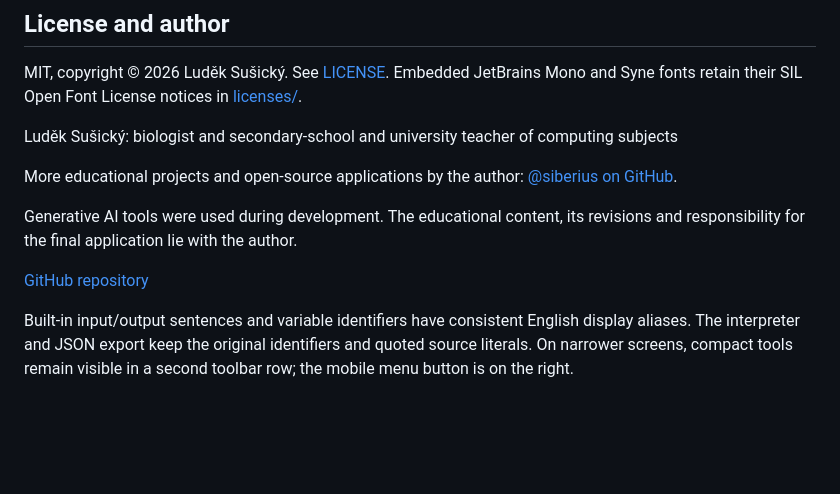
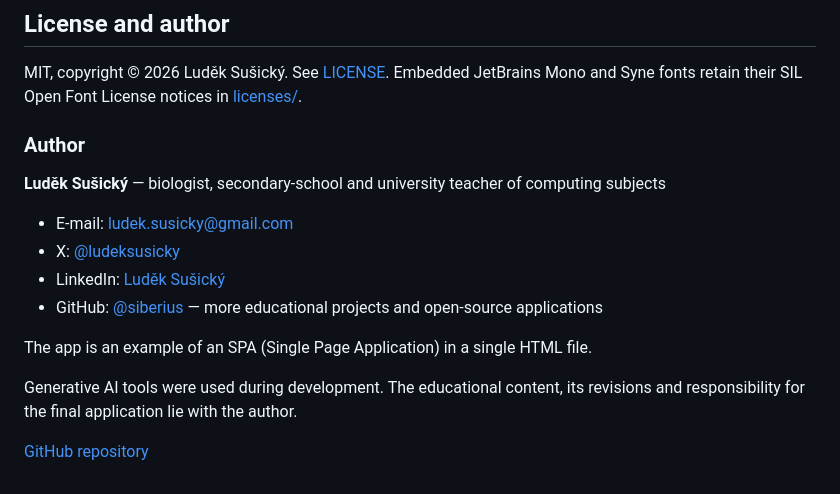
Before and after one commit to siberius/code-flowchart, a Markdown page: README.md, the part around the change. Drawn GitHub-style; blank space fills up the shorter version.

```diff
--- a/README.md
+++ b/README.md
@@ -60,12 +60,17 @@ There is no telemetry or remote API. The service worker caches only a fixed list
 
 MIT, copyright © 2026 Luděk Sušický. See [LICENSE](LICENSE). Embedded JetBrains Mono and Syne fonts retain their SIL Open Font License notices in [licenses/](licenses/).
 
-Luděk Sušický: biologist and secondary-school and university teacher of computing subjects
+### Author
 
-More educational projects and open-source applications by the author: [@siberius on GitHub](https://github.com/siberius).
+**Luděk Sušický** — biologist, secondary-school and university teacher of computing subjects
+
+- E-mail: [ludek.susicky@gmail.com](mailto:ludek.susicky@gmail.com)
+- X: [@ludeksusicky](https://x.com/ludeksusicky)
+- LinkedIn: [Luděk Sušický](https://www.linkedin.com/in/ludek-susicky/)
+- GitHub: [@siberius](https://github.com/siberius) — more educational projects and open-source applications
+
+The app is an example of an SPA (Single Page Application) in a single HTML file.
 
 Generative AI tools were used during development. The educational content, its revisions and responsibility for the final application lie with the author.
 
 [GitHub repository](https://github.com/siberius/code-flowchart)
-
-Built-in input/output sentences and variable identifiers have consistent English display aliases. The interpreter and JSON export keep the original identifiers and quoted source literals. On narrower screens, compact tools remain visible in a second toolbar row; the mobile menu button is on the right.
```
Also changed, not shown: README.cs.md (+7 -2 lines).
